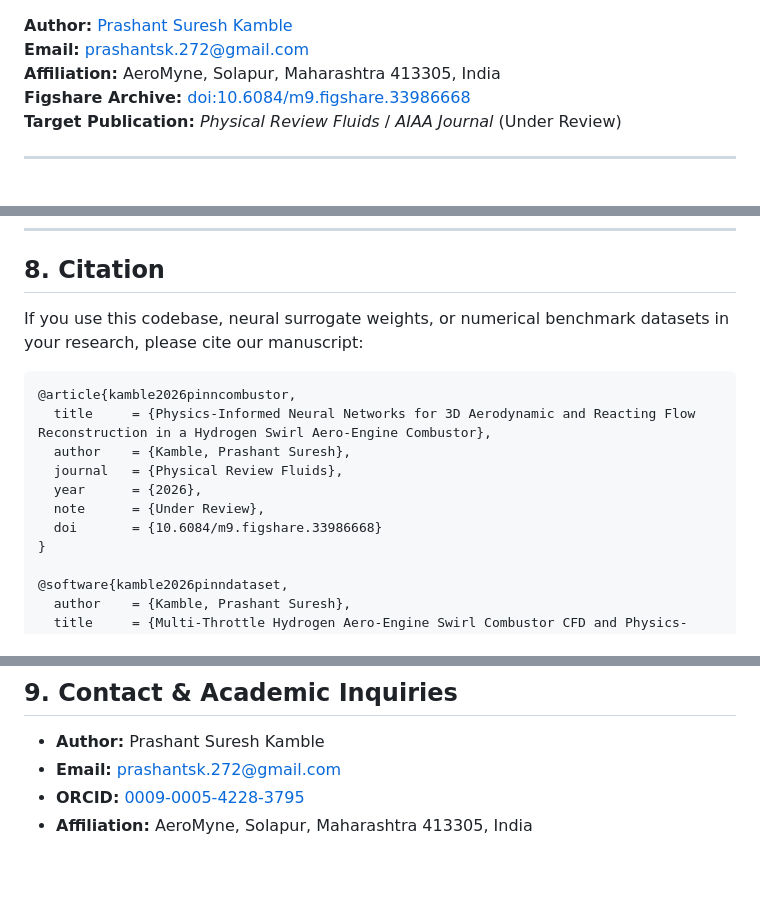
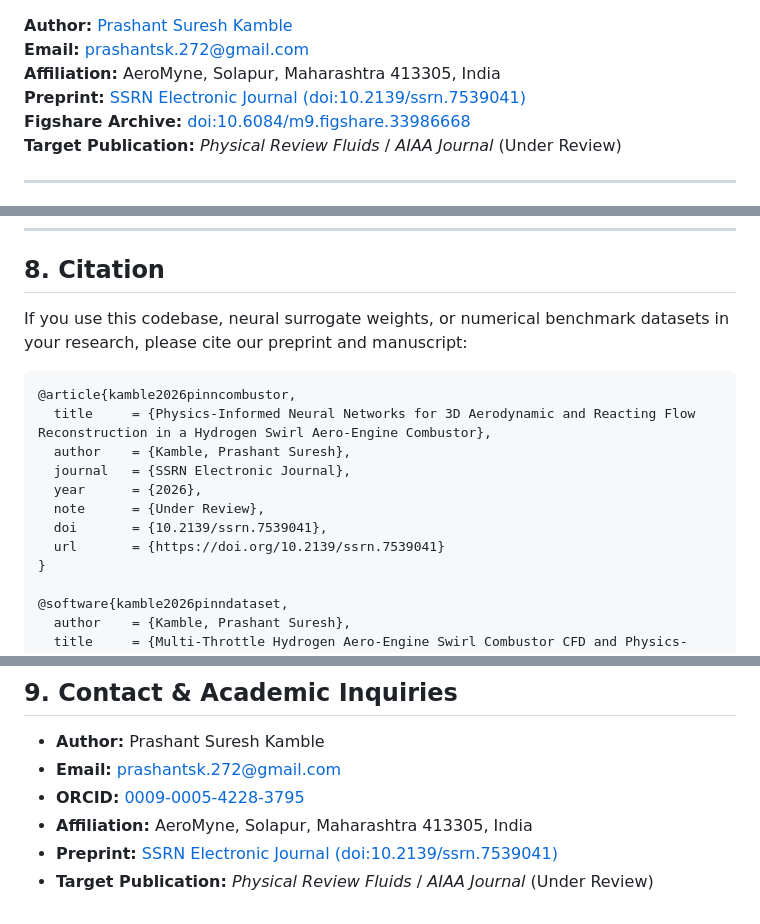
Before and after one commit to Prashantsk45/PINN_NEW, a Markdown page: README.md, 3 parts joined by grey strips. Rendered like a GitHub page; blank space fills up the shorter version.

Commit message:
docs: fix LaTeX math rendering for equations & add SSRN preprint link

````diff
--- a/README.md
+++ b/README.md
@@ -11,6 +12,7 @@
 **Author:** [Prashant Suresh Kamble](https://orcid.org/0009-0005-4228-3795)
 **Email:** [prashantsk.272@gmail.com](mailto:prashantsk.272@gmail.com)
 **Affiliation:** AeroMyne, Solapur, Maharashtra 413305, India
+**Preprint:** [SSRN Electronic Journal (doi:10.2139/ssrn.7539041)](https://doi.org/10.2139/ssrn.7539041)
 **Figshare Archive:** [doi:10.6084/m9.figshare.33986668](https://doi.org/10.6084/m9.figshare.33986668)
 **Target Publication:** *Physical Review Fluids* / *AIAA Journal* (Under Review)
 
@@ -314,16 +324,17 @@ python src/generate_figures.py
 
 ## 8. Citation
 
-If you use this codebase, neural surrogate weights, or numerical benchmark datasets in your research, please cite our manuscript:
+If you use this codebase, neural surrogate weights, or numerical benchmark datasets in your research, please cite our preprint and manuscript:
 
 ```bibtex
 @article{kamble2026pinncombustor,
   title     = {Physics-Informed Neural Networks for 3D Aerodynamic and Reacting Flow Reconstruction in a Hydrogen Swirl Aero-Engine Combustor},
   author    = {Kamble, Prashant Suresh},
-  journal   = {Physical Review Fluids},
+  journal   = {SSRN Electronic Journal},
   year      = {2026},
   note      = {Under Review},
-  doi       = {10.6084/m9.figshare.33986668}
+  doi       = {10.2139/ssrn.7539041},
+  url       = {https://doi.org/10.2139/ssrn.7539041}
 }
 
 @software{kamble2026pinndataset,
@@ -346,3 +357,5 @@ If you use this codebase, neural surrogate weights, or numerical benchmark datas
 * **Email:** [prashantsk.272@gmail.com](mailto:prashantsk.272@gmail.com)
 * **ORCID:** [0009-0005-4228-3795](https://orcid.org/0009-0005-4228-3795)
 * **Affiliation:** AeroMyne, Solapur, Maharashtra 413305, India
+* **Preprint:** [SSRN Electronic Journal (doi:10.2139/ssrn.7539041)](https://doi.org/10.2139/ssrn.7539041)
+* **Target Publication:** *Physical Review Fluids* / *AIAA Journal* (Under Review)
````
Also changed, not shown: other parts of README.md (+17 -8 lines).
